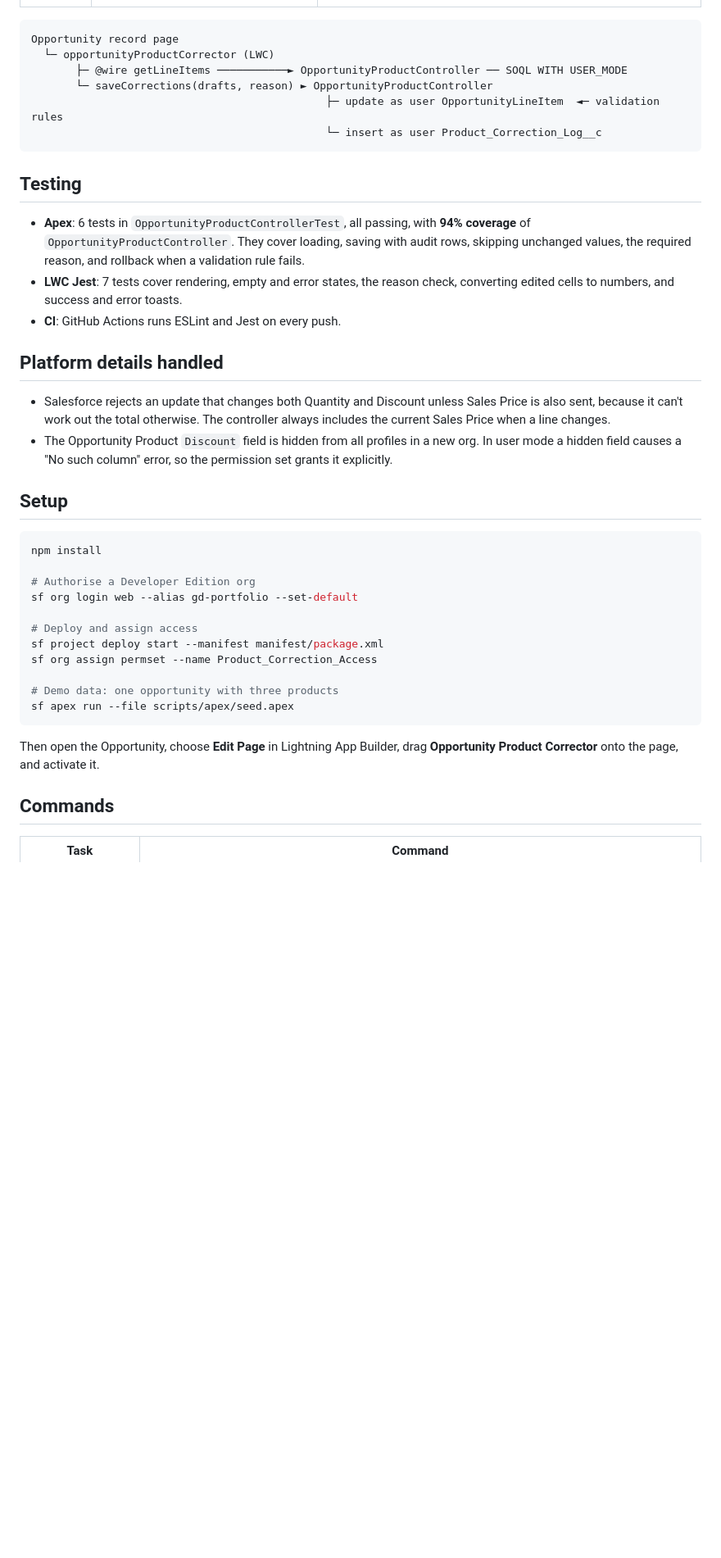
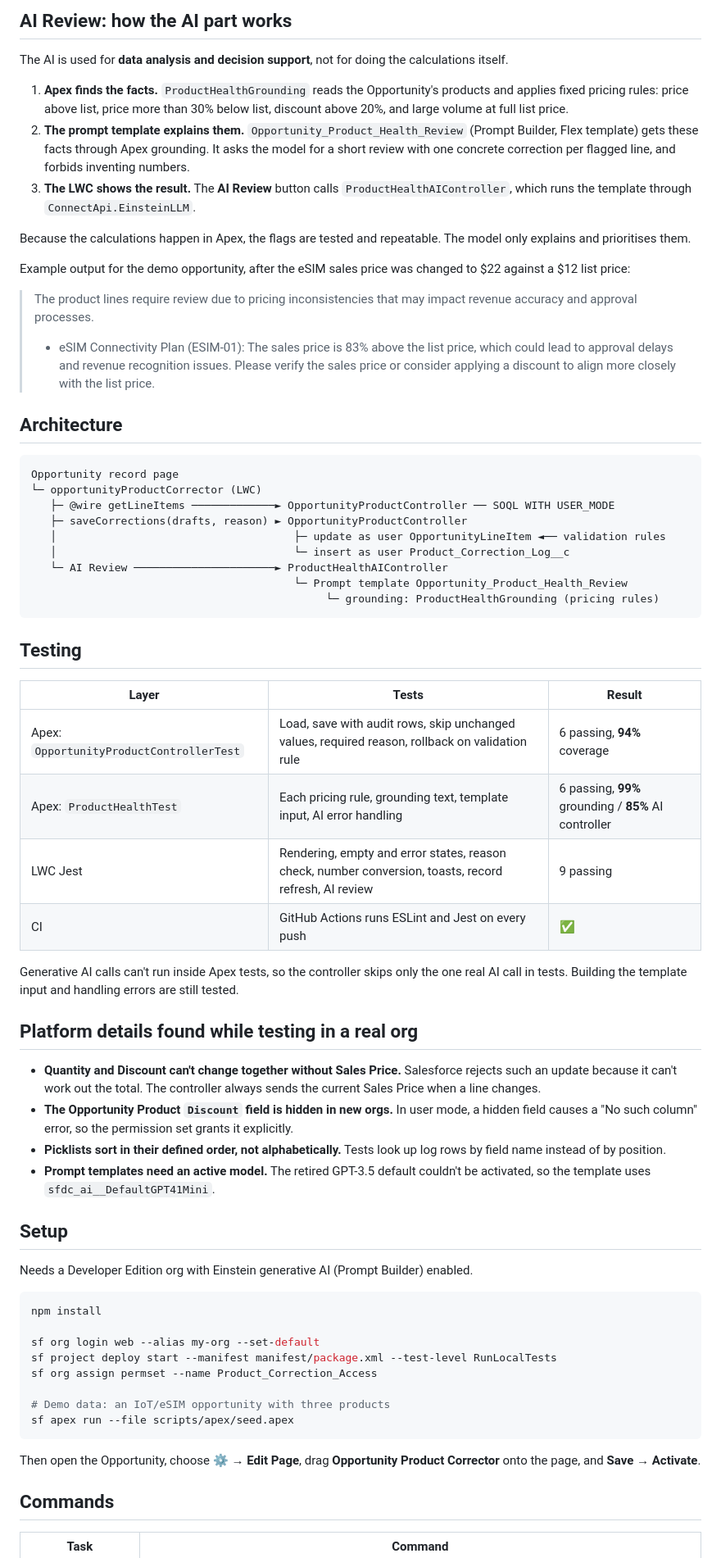
Before and after one commit to ihydra-pk/salesforce-opportunity-product-ai, a Markdown page: README.md, the part around one of its changes. Shown at 82% size. GitHub-like rendering; blank space fills up the shorter version.

````diff
--- a/README.md
+++ b/README.md
@@ -24,41 +38,67 @@ Sales reps and Sales Ops regularly need to fix Opportunity Products after a deal
+## AI Review: how the AI part works
+
+The AI is used for **data analysis and decision support**, not for doing the calculations itself.
+
+1. **Apex finds the facts.** `ProductHealthGrounding` reads the Opportunity's products and applies fixed pricing rules: price above list, price more than 30% below list, discount above 20%, and large volume at full list price.
+2. **The prompt template explains them.** `Opportunity_Product_Health_Review` (Prompt Builder, Flex template) gets these facts through Apex grounding. It asks the model for a short review with one concrete correction per flagged line, and forbids inventing numbers.
+3. **The LWC shows the result.** The **AI Review** button calls `ProductHealthAIController`, which runs the template through `ConnectApi.EinsteinLLM`.
+
+Because the calculations happen in Apex, the flags are tested and repeatable. The model only explains and prioritises them.
+
+Example output for the demo opportunity, after the eSIM sales price was changed to $22 against a $12 list price:
+
+> The product lines require review due to pricing inconsistencies that may impact revenue accuracy and approval processes.
+>
+> - eSIM Connectivity Plan (ESIM-01): The sales price is 83% above the list price, which could lead to approval delays and revenue recognition issues. Please verify the sales price or consider applying a discount to align more closely with the list price.
+
+## Architecture
 
 ```
 Opportunity record page
-  └─ opportunityProductCorrector (LWC)
-       ├─ @wire getLineItems ───────────► OpportunityProductController ── SOQL WITH USER_MODE
-       └─ saveCorrections(drafts, reason) ► OpportunityProductController
-                                              ├─ update as user OpportunityLineItem  ◄─ validation rules
-                                              └─ insert as user Product_Correction_Log__c
+└─ opportunityProductCorrector (LWC)
+   ├─ @wire getLineItems ─────────────► OpportunityProductController ── SOQL WITH USER_MODE
+   ├─ saveCorrections(drafts, reason) ► OpportunityProductController
+   │                                     ├─ update as user OpportunityLineItem ◄── validation rules
+   │                                     └─ insert as user Product_Correction_Log__c
+   └─ AI Review ──────────────────────► ProductHealthAIController
+                                         └─ Prompt template Opportunity_Product_Health_Review
+                                              └─ grounding: ProductHealthGrounding (pricing rules)
 ```
 
 ## Testing
 
-- **Apex**: 6 tests in `OpportunityProductControllerTest`, all passing, with **94% coverage** of `OpportunityProductController`. They cover loading, saving with audit rows, skipping unchanged values, the required reason, and rollback when a validation rule fails.
-- **LWC Jest**: 7 tests cover rendering, empty and error states, the reason check, converting edited cells to numbers, and success and error toasts.
-- **CI**: GitHub Actions runs ESLint and Jest on every push.
+| Layer | Tests | Result |
+|---|---|---|
+| Apex: `OpportunityProductControllerTest` | Load, save with audit rows, skip unchanged values, required reason, rollback on validation rule | 6 passing, **94%** coverage |
+| Apex: `ProductHealthTest` | Each pricing rule, grounding text, template input, AI error handling | 6 passing, **99%** grounding / **85%** AI controller |
+| LWC Jest | Rendering, empty and error states, reason check, number conversion, toasts, record refresh, AI review | 9 passing |
+| CI | GitHub Actions runs ESLint and Jest on every push | ✅ |
 
-## Platform details handled
+Generative AI calls can't run inside Apex tests, so the controller skips only the one real AI call in tests. Building the template input and handling errors are still tested.
 
-- Salesforce rejects an update that changes both Quantity and Discount unless Sales Price is also sent, because it can't work out the total otherwise. The controller always includes the current Sales Price when a line changes.
-- The Opportunity Product `Discount` field is hidden from all profiles in a new org. In user mode a hidden field causes a "No such column" error, so the permission set grants it explicitly.
+## Platform details found while testing in a real org
+
+- **Quantity and Discount can't change together without Sales Price.** Salesforce rejects such an update because it can't work out the total. The controller always sends the current Sales Price when a line changes.
+- **The Opportunity Product `Discount` field is hidden in new orgs.** In user mode, a hidden field causes a "No such column" error, so the permission set grants it explicitly.
+- **Picklists sort in their defined order, not alphabetically.** Tests look up log rows by field name instead of by position.
+- **Prompt templates need an active model.** The retired GPT-3.5 default couldn't be activated, so the template uses `sfdc_ai__DefaultGPT41Mini`.
 
 ## Setup
+
+Needs a Developer Edition org with Einstein generative AI (Prompt Builder) enabled.
 
 ```bash
 npm install
 
-# Authorise a Developer Edition org
-sf org login web --alias gd-portfolio --set-default
-
-# Deploy and assign access
-sf project deploy start --manifest manifest/package.xml
+sf org login web --alias my-org --set-default
+sf project deploy start --manifest manifest/package.xml --test-level RunLocalTests
 sf org assign permset --name Product_Correction_Access
 
-# Demo data: one opportunity with three products
+# Demo data: an IoT/eSIM opportunity with three products
 sf apex run --file scripts/apex/seed.apex
 ```
 
-Then open the Opportunity, choose **Edit Page** in Lightning App Builder, drag **Opportunity Product Corrector** onto the page, and activate it.
+Then open the Opportunity, choose ⚙️ → **Edit Page**, drag **Opportunity Product Corrector** onto the page, and **Save** → **Activate**.
 
 ## Commands
 
````
Also changed, not shown: other parts of README.md (+42 -13 lines), docs/images/01-corrector-on-opportunity.png (added), docs/images/02-inline-edit.png (added), docs/images/03-reason-required.png (added), docs/images/04-corrections-saved.png (added), 15 other files.
